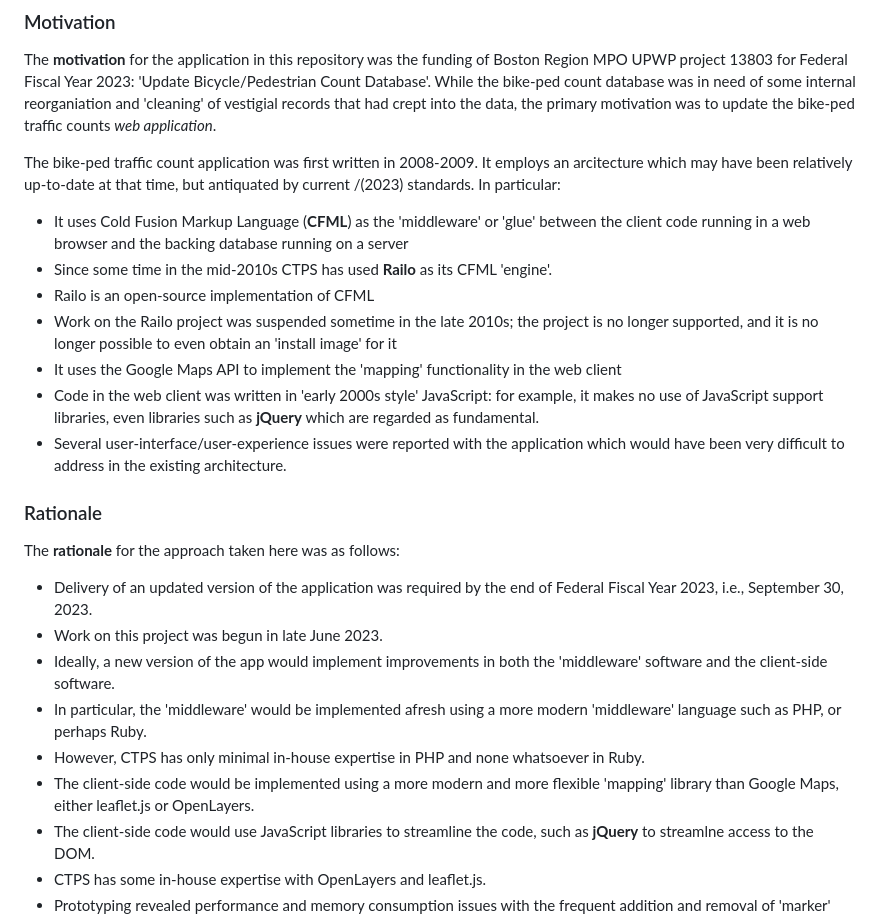
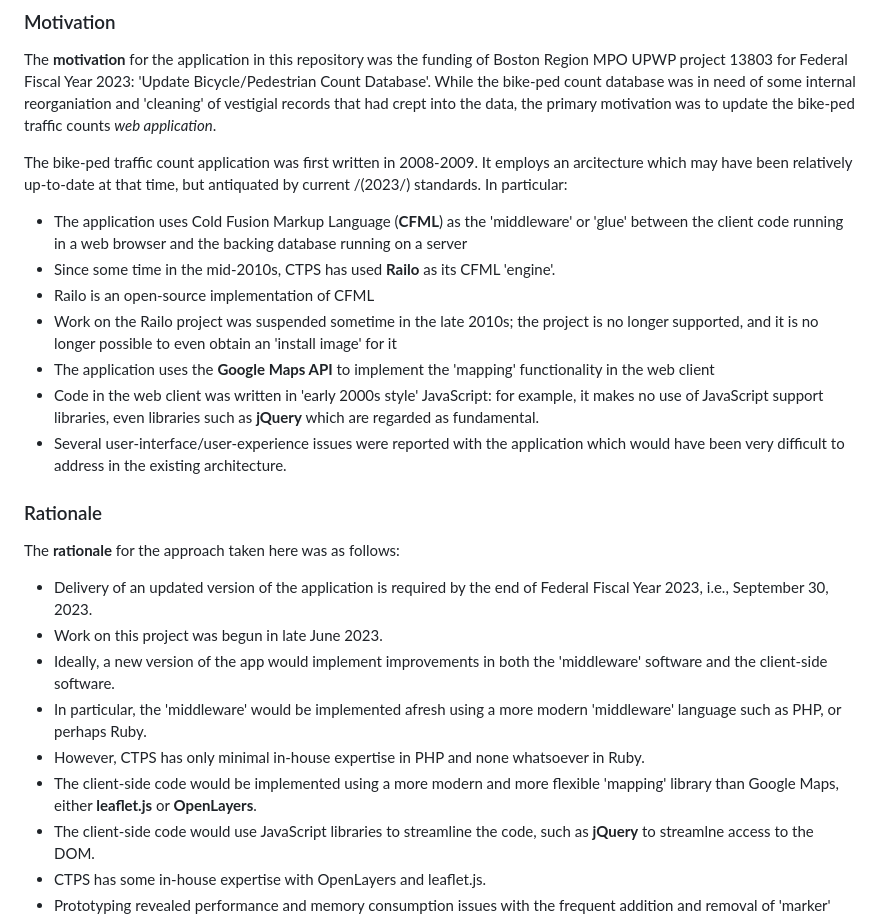
Before and after one commit to CTPSSTAFF/bp-prototype-ol, a Markdown page: README.md, the part around the change. Rendered like a GitHub page.

Commit message:
Editorial tweaks to README.md file

```diff
--- a/README.md
+++ b/README.md
@@ -11,14 +11,14 @@ the bike-ped traffic counts _web application_.
 
 The bike-ped traffic count application was first written in 2008-2009. It employs an
 arcitecture which may have been relatively up-to-date at that time, but antiquated
-by current /(2023\) standards. In particular:
-* It uses Cold Fusion Markup Language \(__CFML__\) as the 'middleware' or 'glue' between
+by current /(2023/) standards. In particular:
+* The application uses Cold Fusion Markup Language \(__CFML__\) as the 'middleware' or 'glue' between
 the client code running in a web browser and the backing database running on a server
-* Since some time in the mid-2010s CTPS has used __Railo__ as its CFML 'engine'.
+* Since some time in the mid-2010s, CTPS has used __Railo__ as its CFML 'engine'.
 * Railo is an open-source implementation of CFML
 * Work on the Railo project was suspended sometime in the late 2010s; the project is
 no longer supported, and it is no longer possible to even obtain an 'install image' for it
-* It uses the Google Maps API to implement the 'mapping' functionality in the web client
+* The application uses the __Google Maps API__ to implement the 'mapping' functionality in the web client
 * Code in the web client was written in 'early 2000s style' JavaScript: for example, it makes
 no use of JavaScript support libraries, even libraries such as __jQuery__ which are regarded
 as fundamental.
@@ -27,7 +27,7 @@ which would have been very difficult to address in the existing architecture.
 
 ### Rationale
 The __rationale__ for the approach taken here was as follows:
-* Delivery of an updated version of the application was required by the end of
+* Delivery of an updated version of the application is required by the end of
 Federal Fiscal Year 2023, i.e., September 30, 2023.
 * Work on this project was begun in late June 2023.
 * Ideally, a new version of the app would implement improvements in both the 'middleware'
@@ -36,7 +36,7 @@ software and the client-side software.
 'middleware' language such as PHP, or perhaps Ruby.
 * However, CTPS has only minimal in-house expertise in PHP and none whatsoever in Ruby.
 * The client-side code would be implemented using a more modern and more flexible 'mapping'
-library than Google Maps, either leaflet.js or OpenLayers.
+library than Google Maps, either __leaflet.js__ or __OpenLayers__.
 * The client-side code would use JavaScript libraries to streamline the code, such as
 __jQuery__ to streamlne access to the DOM.
 * CTPS has some in-house expertise with OpenLayers and leaflet.js.
```
